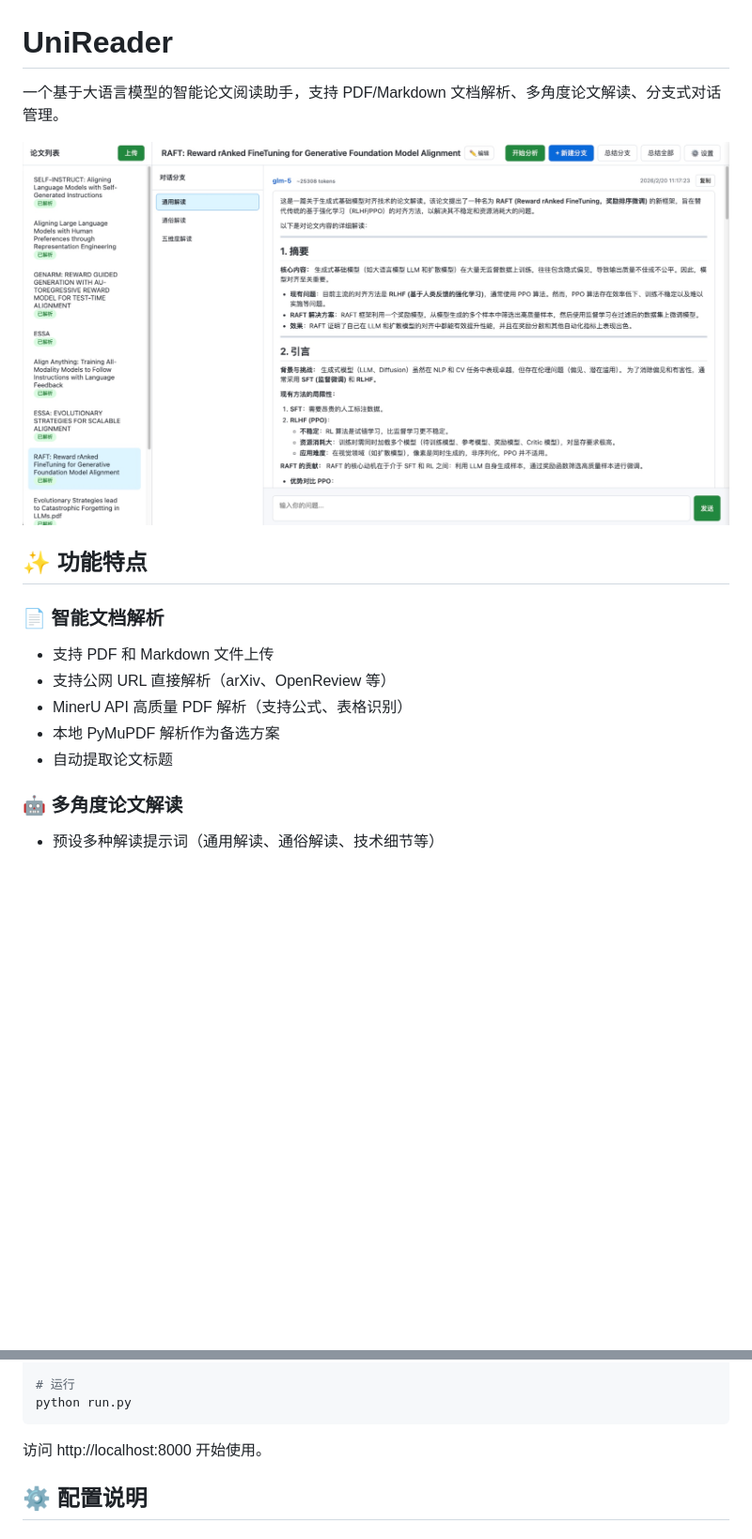
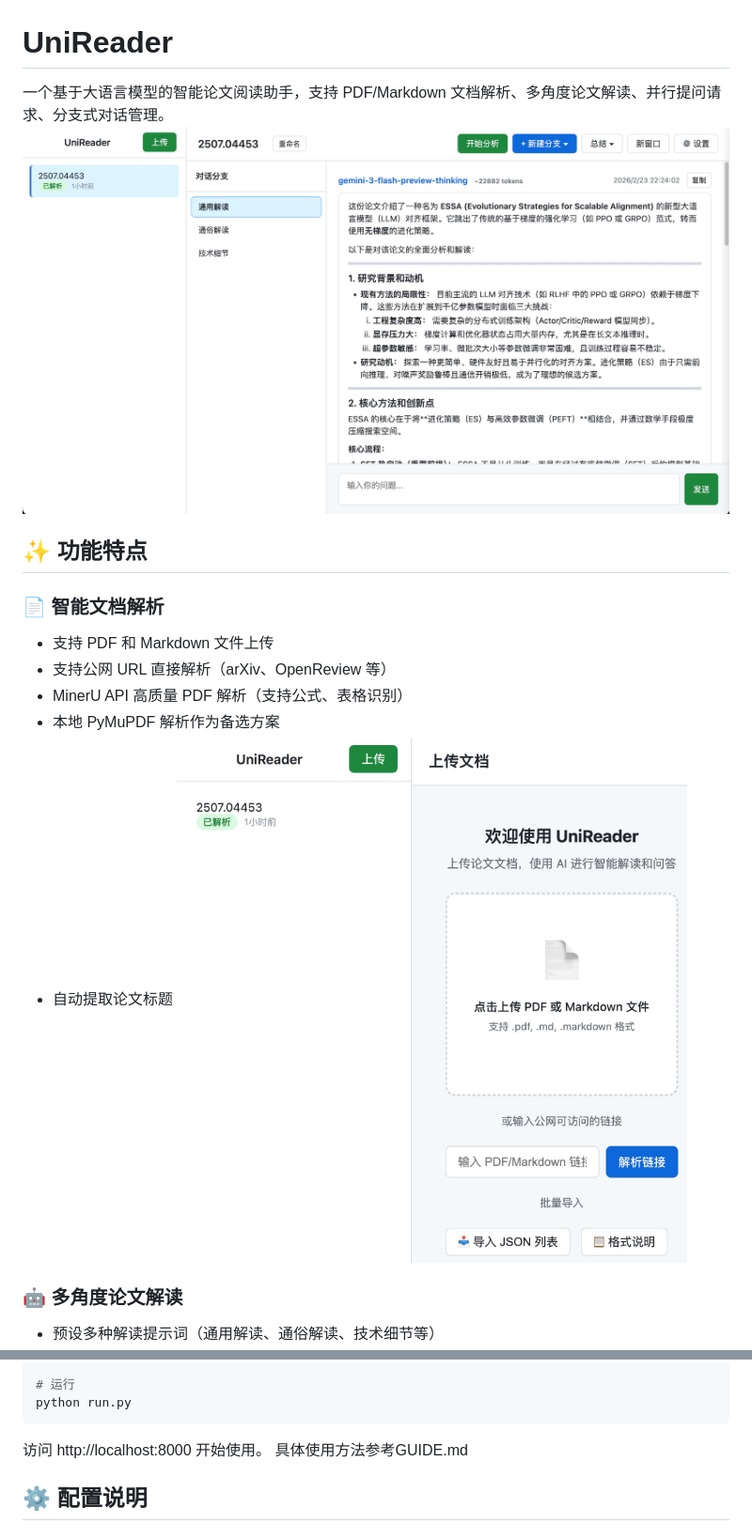
Before and after one commit to hydeng97/UniReader, a Markdown page: README.md, 2 parts joined by grey strips. Shown at 94% size. GitHub-like rendering; pictures changed too: assets/17718607339395.jpg (added), assets/17718607560903.jpg (added); blank space fills up the shorter version.

Commit message:
docs: update README.md and add new screenshots

````diff
--- a/README.md
+++ b/README.md
@@ -1,8 +1,7 @@
 # UniReader
 
-一个基于大语言模型的智能论文阅读助手，支持 PDF/Markdown 文档解析、多角度论文解读、分支式对话管理。
-
-![screenshot](assets/17715588026160.jpg)
+一个基于大语言模型的智能论文阅读助手，支持 PDF/Markdown 文档解析、多角度论文解读、并行提问请求、分支式对话管理。
+![](assets/17718607339395.jpg)
 
 ## ✨ 功能特点
 
@@ -12,6 +11,7 @@
 - MinerU API 高质量 PDF 解析（支持公式、表格识别）
 - 本地 PyMuPDF 解析作为备选方案
 - 自动提取论文标题
+![](assets/17718607560903.jpg)
 
 ### 🤖 多角度论文解读
 - 预设多种解读提示词（通用解读、通俗解读、技术细节等）
@@ -80,7 +82,7 @@ python run.py
 ```
 
 访问 http://localhost:8000 开始使用。
-
+具体使用方法参考GUIDE.md
 ## ⚙️ 配置说明
 
 ### LLM API 配置
````
Also changed, not shown: other parts of README.md (+2 -31 lines), assets/17718608135408.jpg (added), assets/17718610278792.jpg (added).
